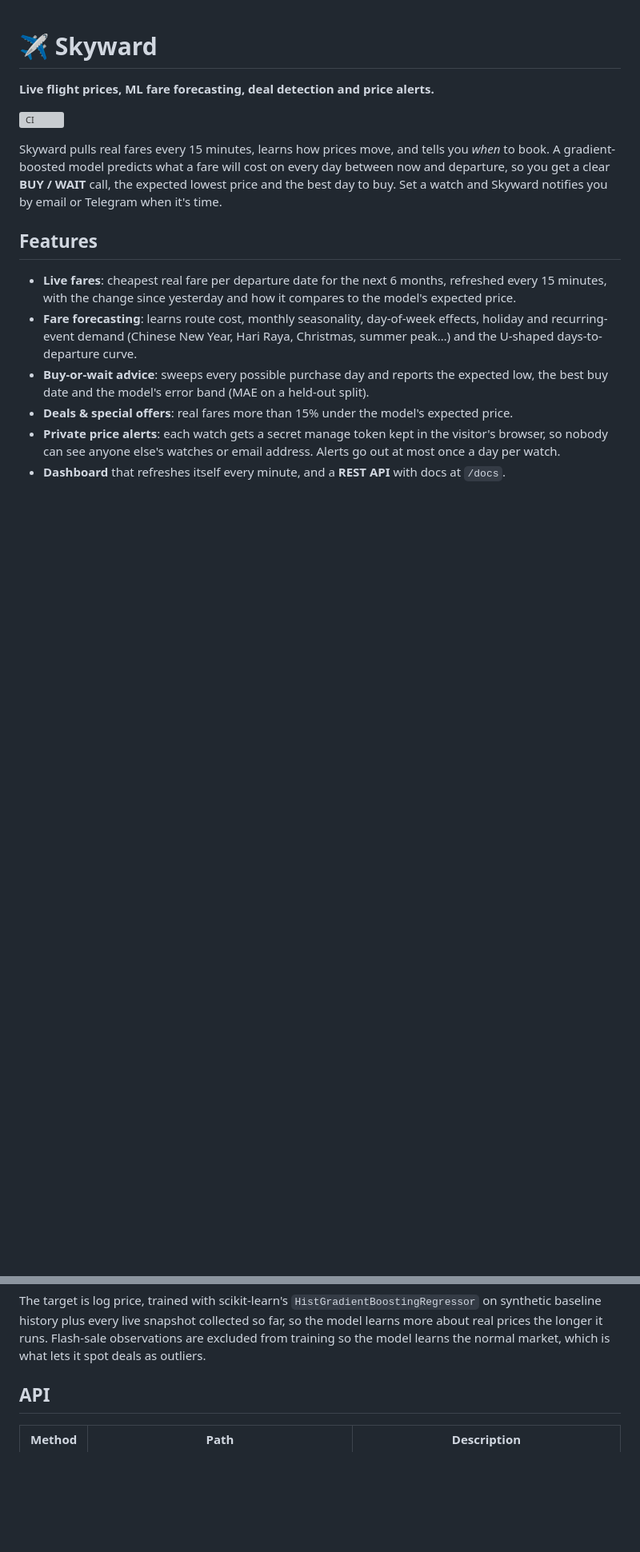
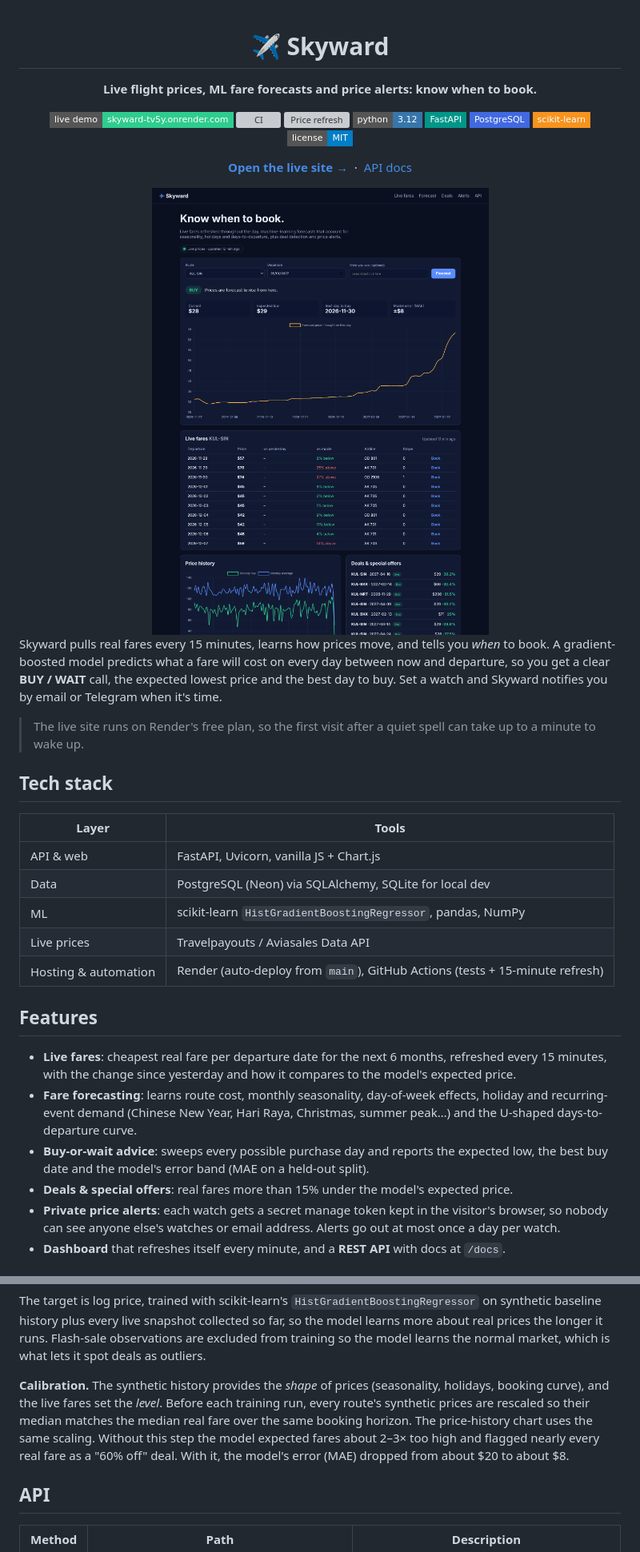
Before and after one commit to Faryaan-Khan/skyward, a Markdown page: README.md, 2 parts joined by grey strips. Shown at 80% size. Rendered like a GitHub page; pictures changed too: docs/screenshot.png (added); badges without logos; blank space fills up the shorter version; grey boxes are pictures that could not be loaded.

Commit message:
Calibrate price history chart, polish README with live demo, badges and screenshot

```diff
--- a/README.md
+++ b/README.md
@@ -1,13 +3,39 @@
 # ✈ Skyward
 
-**Live flight prices, ML fare forecasting, deal detection and price alerts.**
+**Live flight prices, ML fare forecasts and price alerts: know when to book.**
 
-![CI](https://github.com/Faryaan-Khan/skyward/actions/workflows/ci.yml/badge.svg)
+[![Live demo](https://img.shields.io/badge/live%20demo-skyward--tv5y.onrender.com-2ecc8f?style=flat-square)](https://skyward-tv5y.onrender.com)
+[![CI](https://img.shields.io/github/actions/workflow/status/Faryaan-Khan/skyward/ci.yml?branch=main&label=tests&style=flat-square)](https://github.com/Faryaan-Khan/skyward/actions/workflows/ci.yml)
+[![Price refresh](https://img.shields.io/github/actions/workflow/status/Faryaan-Khan/skyward/refresh.yml?branch=main&label=price%20refresh&style=flat-square)](https://github.com/Faryaan-Khan/skyward/actions/workflows/refresh.yml)
+![Python](https://img.shields.io/badge/python-3.12-3776ab?style=flat-square&logo=python&logoColor=white)
+![FastAPI](https://img.shields.io/badge/FastAPI-009688?style=flat-square&logo=fastapi&logoColor=white)
+![PostgreSQL](https://img.shields.io/badge/PostgreSQL-4169e1?style=flat-square&logo=postgresql&logoColor=white)
+![scikit-learn](https://img.shields.io/badge/scikit--learn-f7931e?style=flat-square&logo=scikitlearn&logoColor=white)
+[![License: MIT](https://img.shields.io/badge/license-MIT-blue?style=flat-square)](LICENSE)
+
+[**Open the live site →**](https://skyward-tv5y.onrender.com) &nbsp;·&nbsp; [API docs](https://skyward-tv5y.onrender.com/docs)
+
+<img src="docs/screenshot.png" alt="Skyward dashboard: buy/wait forecast, live fares table, price history and deals" width="820">
+
+</div>
 
 Skyward pulls real fares every 15 minutes, learns how prices move, and tells you *when* to book. A
 gradient-boosted model predicts what a fare will cost on every day between now and departure, so you
 get a clear **BUY / WAIT** call, the expected lowest price and the best day to buy. Set a watch and
 Skyward notifies you by email or Telegram when it's time.
+
+> The live site runs on Render's free plan, so the first visit after a quiet spell can take up to a
+> minute to wake up.
+
+## Tech stack
+
+| Layer | Tools |
+| --- | --- |
+| API & web | FastAPI, Uvicorn, vanilla JS + Chart.js |
+| Data | PostgreSQL (Neon) via SQLAlchemy, SQLite for local dev |
+| ML | scikit-learn `HistGradientBoostingRegressor`, pandas, NumPy |
+| Live prices | Travelpayouts / Aviasales Data API |
+| Hosting & automation | Render (auto-deploy from `main`), GitHub Actions (tests + 15-minute refresh) |
 
 ## Features
 
@@ -117,6 +147,12 @@ The target is log price, trained with scikit-learn's `HistGradientBoostingRegres
 baseline history plus every live snapshot collected so far, so the model learns more about real prices
 the longer it runs. Flash-sale observations are excluded from training so the model learns the
 normal market, which is what lets it spot deals as outliers.
+
+**Calibration.** The synthetic history provides the *shape* of prices (seasonality, holidays, booking
+curve), and the live fares set the *level*. Before each training run, every route's synthetic prices
+are rescaled so their median matches the median real fare over the same booking horizon. The price-history
+chart uses the same scaling. Without this step the model expected fares about 2–3× too high and flagged
+nearly every real fare as a "60% off" deal. With it, the model's error (MAE) dropped from about $20 to about $8.
 
 ## API
 
```
Also changed, not shown: other parts of README.md (+9 -5 lines), 3 other files.
